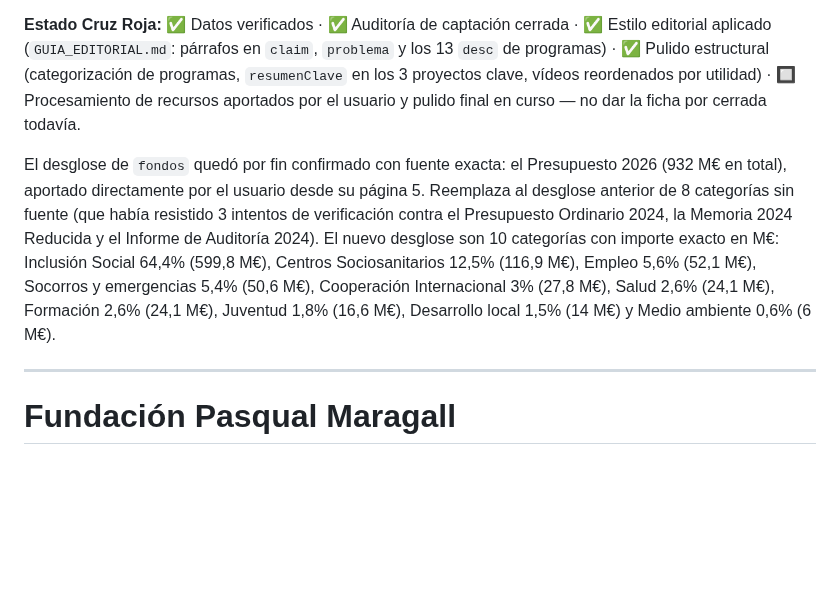
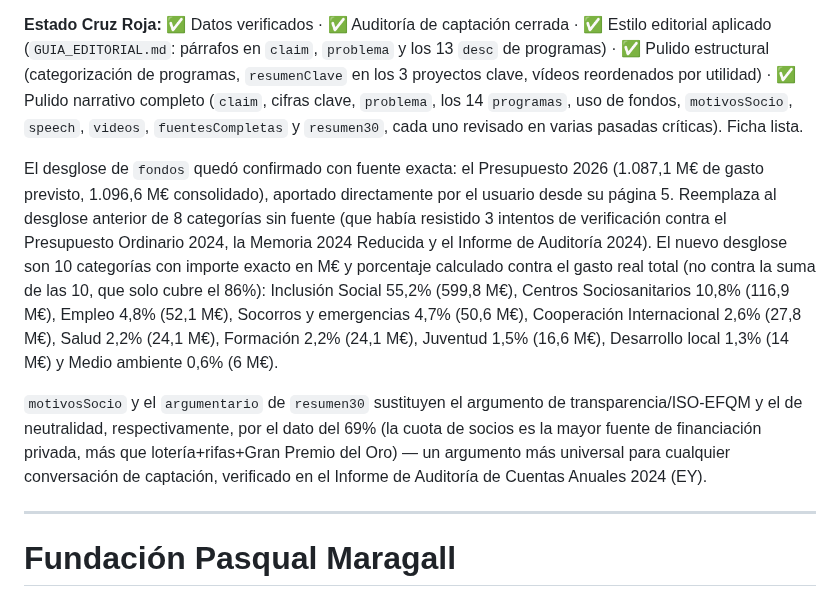
Before and after one commit to danytf/bibliowesser, a Markdown page: docs/AUDITORIA_CAPTACION_ONG.md, the part around the change. GitHub-like rendering; blank space fills up the shorter version.

Commit message:
CR: marcar ficha como cerrada tras el pulido narrativo completo

```diff
--- a/docs/AUDITORIA_CAPTACION_ONG.md
+++ b/docs/AUDITORIA_CAPTACION_ONG.md
@@ -285,21 +285,33 @@ reconocimiento externo en Empleo (premio CIO 100 Awards 2025).
 cerrada · ✅ Estilo editorial aplicado (`GUIA_EDITORIAL.md`: párrafos en
 `claim`, `problema` y los 13 `desc` de programas) · ✅ Pulido
 estructural (categorización de programas, `resumenClave` en los 3
-proyectos clave, vídeos reordenados por utilidad) · 🔲 Procesamiento de
-recursos aportados por el usuario y pulido final en curso — no dar la
-ficha por cerrada todavía.
+proyectos clave, vídeos reordenados por utilidad) · ✅ Pulido narrativo
+completo (`claim`, cifras clave, `problema`, los 14 `programas`, uso
+de fondos, `motivosSocio`, `speech`, `videos`, `fuentesCompletas` y
+`resumen30`, cada uno revisado en varias pasadas críticas). Ficha
+lista.
 
-El desglose de `fondos` quedó por fin confirmado con fuente exacta: el
-Presupuesto 2026 (932 M€ en total), aportado directamente por el
-usuario desde su página 5. Reemplaza al desglose anterior de 8
-categorías sin fuente (que había resistido 3 intentos de verificación
-contra el Presupuesto Ordinario 2024, la Memoria 2024 Reducida y el
-Informe de Auditoría 2024). El nuevo desglose son 10 categorías con
-importe exacto en M€: Inclusión Social 64,4% (599,8 M€), Centros
-Sociosanitarios 12,5% (116,9 M€), Empleo 5,6% (52,1 M€), Socorros y
-emergencias 5,4% (50,6 M€), Cooperación Internacional 3% (27,8 M€),
-Salud 2,6% (24,1 M€), Formación 2,6% (24,1 M€), Juventud 1,8% (16,6
-M€), Desarrollo local 1,5% (14 M€) y Medio ambiente 0,6% (6 M€).
+El desglose de `fondos` quedó confirmado con fuente exacta: el
+Presupuesto 2026 (1.087,1 M€ de gasto previsto, 1.096,6 M€
+consolidado), aportado directamente por el usuario desde su página 5.
+Reemplaza al desglose anterior de 8 categorías sin fuente (que había
+resistido 3 intentos de verificación contra el Presupuesto Ordinario
+2024, la Memoria 2024 Reducida y el Informe de Auditoría 2024). El
+nuevo desglose son 10 categorías con importe exacto en M€ y porcentaje
+calculado contra el gasto real total (no contra la suma de las 10,
+que solo cubre el 86%): Inclusión Social 55,2% (599,8 M€), Centros
+Sociosanitarios 10,8% (116,9 M€), Empleo 4,8% (52,1 M€), Socorros y
+emergencias 4,7% (50,6 M€), Cooperación Internacional 2,6% (27,8 M€),
+Salud 2,2% (24,1 M€), Formación 2,2% (24,1 M€), Juventud 1,5% (16,6
+M€), Desarrollo local 1,3% (14 M€) y Medio ambiente 0,6% (6 M€).
+
+`motivosSocio` y el `argumentario` de `resumen30` sustituyen el
+argumento de transparencia/ISO-EFQM y el de neutralidad,
+respectivamente, por el dato del 69% (la cuota de socios es la mayor
+fuente de financiación privada, más que lotería+rifas+Gran Premio del
+Oro) — un argumento más universal para cualquier conversación de
+captación, verificado en el Informe de Auditoría de Cuentas Anuales
+2024 (EY).
 
 ------------------------------------------------------------------------
 
```
